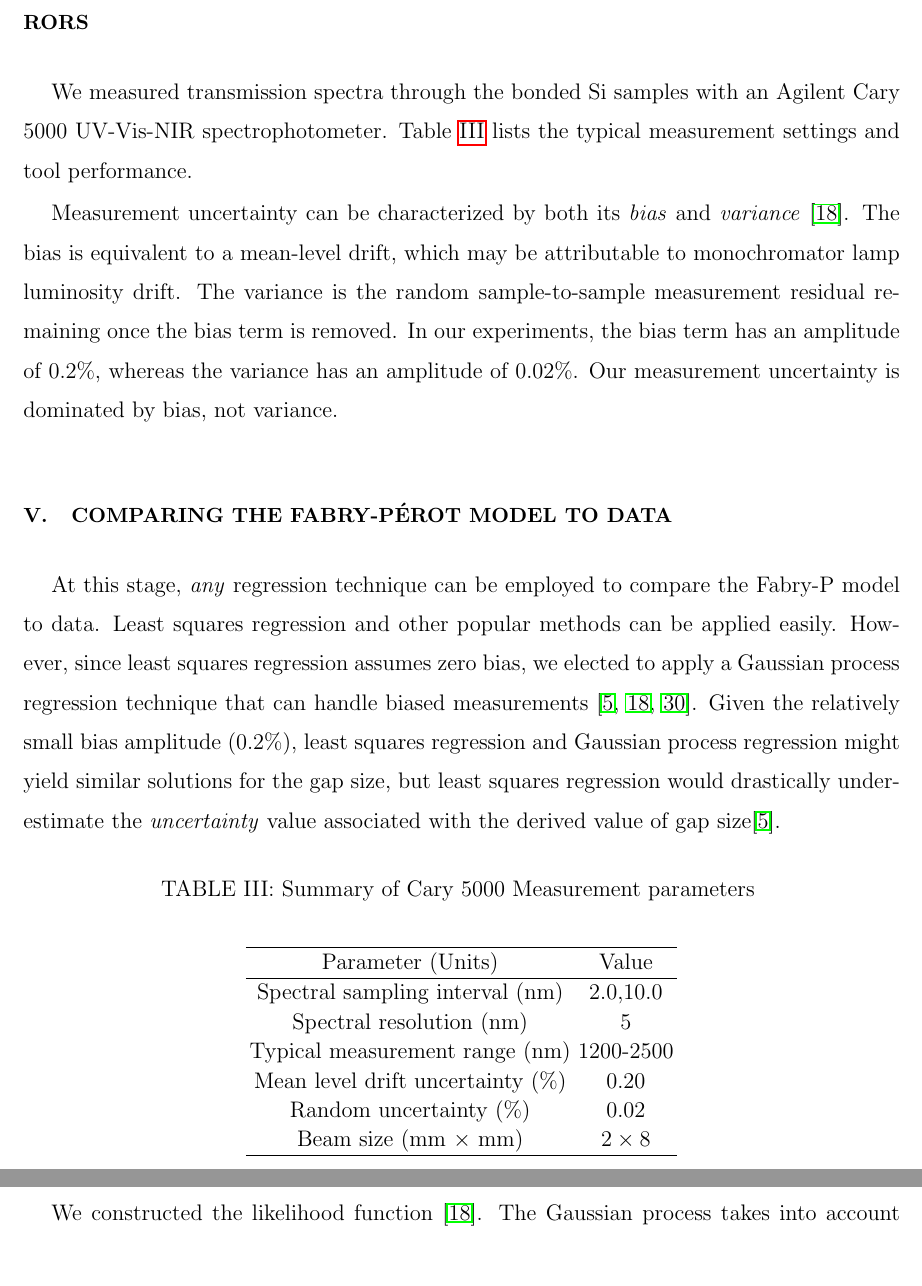
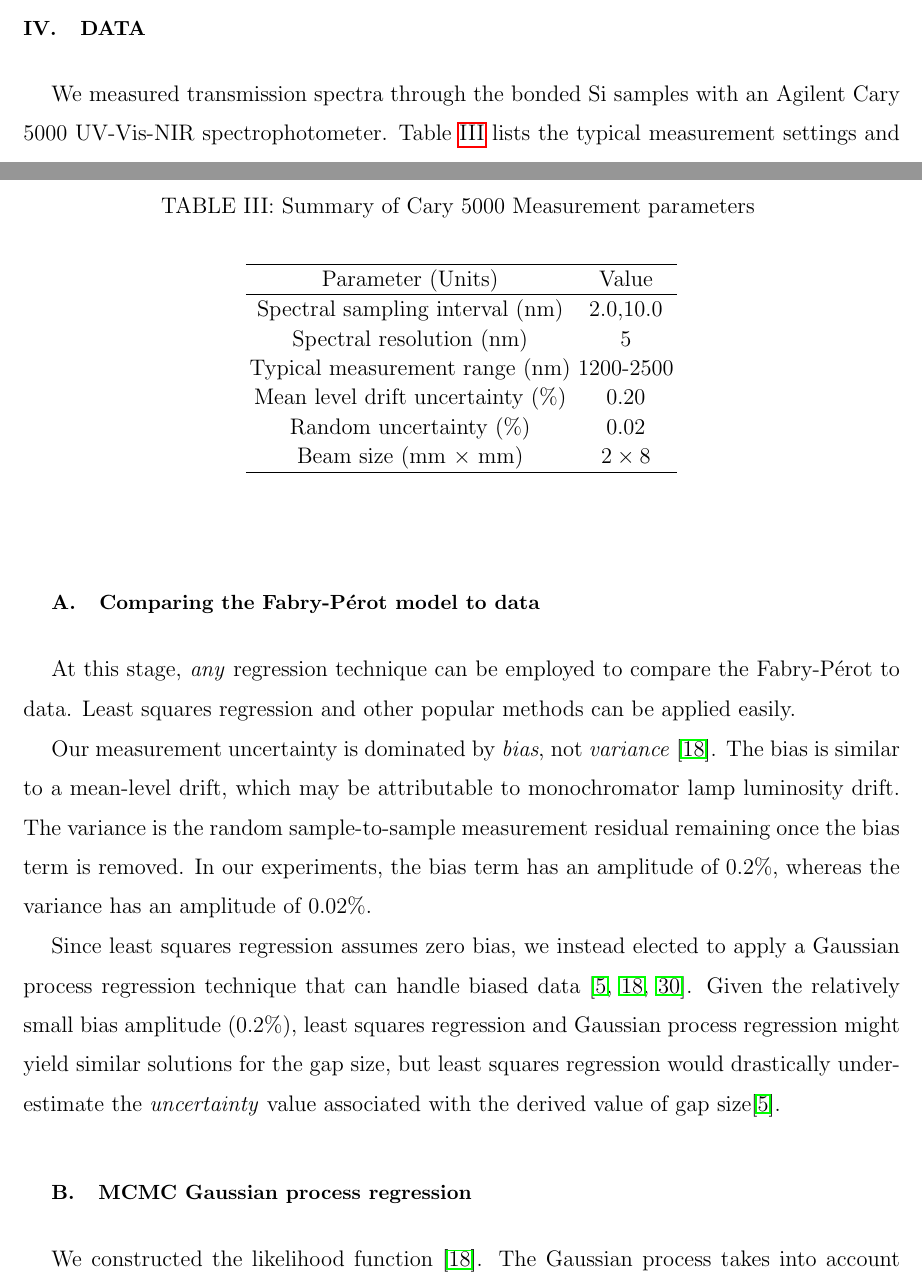
Before and after one commit to Echelle/AO_bonding_paper, a LaTeX paper (AO_bondedSi.tex): two parts of pages 12 and 13 of 31 before the commit and two parts of pages 11 and 12 of 31 after it, joined at a grey line, cut at the place of the change, the shorter picture padded with empty space. Compiled offline with pdfLaTeX; a missing bibliography style is replaced by a similar one.

Commit message:
some typos and re-arrange sections 4, 5.  not sure if I love it tho.

```diff
--- a/AO_bondedSi.tex
+++ b/AO_bondedSi.tex
@@ -156,18 +156,18 @@ IR image of part VS20-21. Three rectangular mesh areas are apparent (Table \ref{
 \end{figure}
 
 
-\section{Measurement technique and correlated measurement errors}
-\label{sec_aboutErrors}
+\section{Data}
 
 We measured transmission spectra through the bonded Si samples with an Agilent Cary 5000 UV-Vis-NIR spectrophotometer.  Table \ref{tabCary5000pars} lists the typical measurement settings and tool performance.
+\input{tbls/tbl_cary5000Pars.tex}
 
-Measurement uncertainty can be characterized by both its \emph{bias} and \emph{variance} \cite{2013sdmm.book.....I}.  The bias is equivalent to a mean-level drift, which may be attributable to monochromator lamp luminosity drift.  The variance is the random sample-to-sample measurement residual remaining once the bias term is removed.  In our experiments, the bias term has an amplitude of 0.2\%, whereas the variance has an amplitude of 0.02\%.  Our measurement uncertainty is dominated by bias, not variance.
+\subsection{Comparing the Fabry-P\'{e}rot model to data}
 
-\section{Comparing the Fabry-P\'{e}rot model to data}
+At this stage, \emph{any} regression technique can be employed to compare the Fabry-P\'{e}rot to data.  Least squares regression and other popular methods can be applied easily.
 
-At this stage, \emph{any} regression technique can be employed to compare the Fabry-P model to data.  Least squares regression and other popular methods can be applied easily.  However, since least squares regression assumes zero bias, we elected to apply a Gaussian process regression technique that can handle biased measurements \cite{2013sdmm.book.....I,DFMgp,rasmussen2006gaussian}.  Given the relatively small bias amplitude (0.2\%), least squares regression and Gaussian process regression might yield similar solutions for the gap size, but least squares regression would drastically underestimate the \emph{uncertainty} value associated with the derived value of gap size\cite{DFMgp}.
+Our measurement uncertainty is dominated by \emph{bias}, not \emph{variance} \cite{2013sdmm.book.....I}.  The bias is similar to a mean-level drift, which may be attributable to monochromator lamp luminosity drift.  The variance is the random sample-to-sample measurement residual remaining once the bias term is removed.  In our experiments, the bias term has an amplitude of 0.2\%, whereas the variance has an amplitude of 0.02\%.
 
-\input{tbls/tbl_cary5000Pars.tex}
+Since least squares regression assumes zero bias, we instead elected to apply a Gaussian process regression technique that can handle biased data \cite{2013sdmm.book.....I,DFMgp,rasmussen2006gaussian}.  Given the relatively small bias amplitude (0.2\%), least squares regression and Gaussian process regression might yield similar solutions for the gap size, but least squares regression would drastically underestimate the \emph{uncertainty} value associated with the derived value of gap size\cite{DFMgp}.
 
 \subsection{MCMC Gaussian process regression}
 
```
Also changed, not shown: AO_bondedSi.tex (2 more changed lines).
